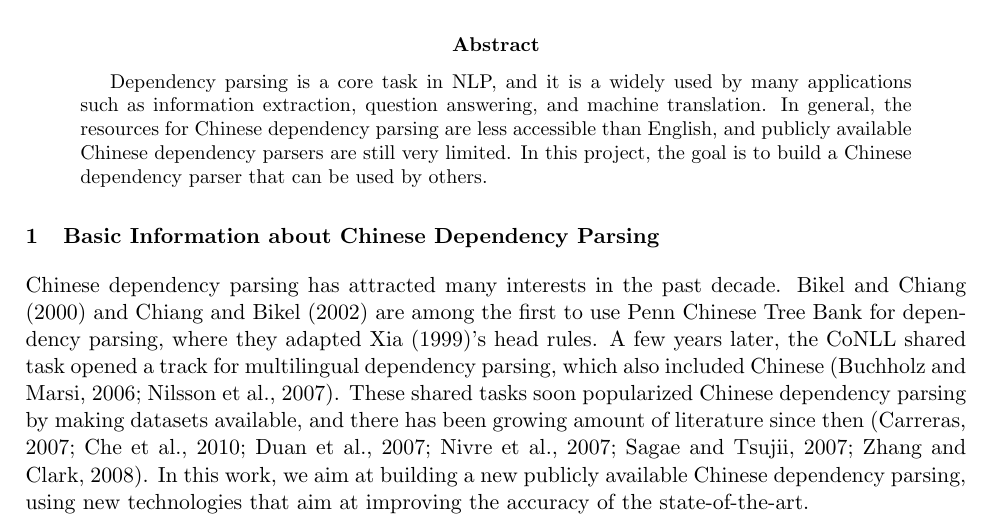
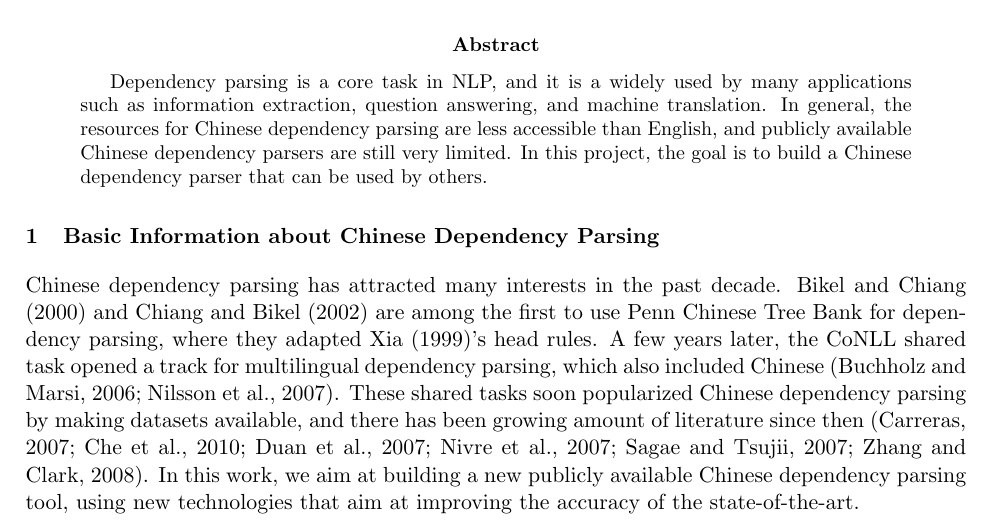
Before and after one commit to wangwilliamyang/nlplab, a LaTeX paper (doc/report-yww.tex): part of page 1 of 3, cut so that both start at the same text. Compiled offline with pdfLaTeX.

Commit message:
revision of part 1
corrected a typo

```diff
--- a/doc/report-yww.tex
+++ b/doc/report-yww.tex
@@ -68,7 +68,7 @@ which also included Chinese~\citep{buchholz2006conll,nilsson2007conll}.
 These shared tasks soon popularized Chinese dependency parsing by making datasets available,
 and there has been growing amount of literature since then~\citep{zhang2008tale,nivre2007maltparser,sagae2007dependency,
 che2010ltp,carreras2007experiments,duan2007probabilistic}.
-In this work, we aim at building a new publicly available Chinese dependency parsing, using
+In this work, we aim at building a new publicly available Chinese dependency parsing tool, using
 new technologies that aim at improving the accuracy of the state-of-the-art.
 
 \section{Past Work on the Syntax of Chinese}
```
Also changed, not shown: doc/report-yww.pdf, 2 other files.
